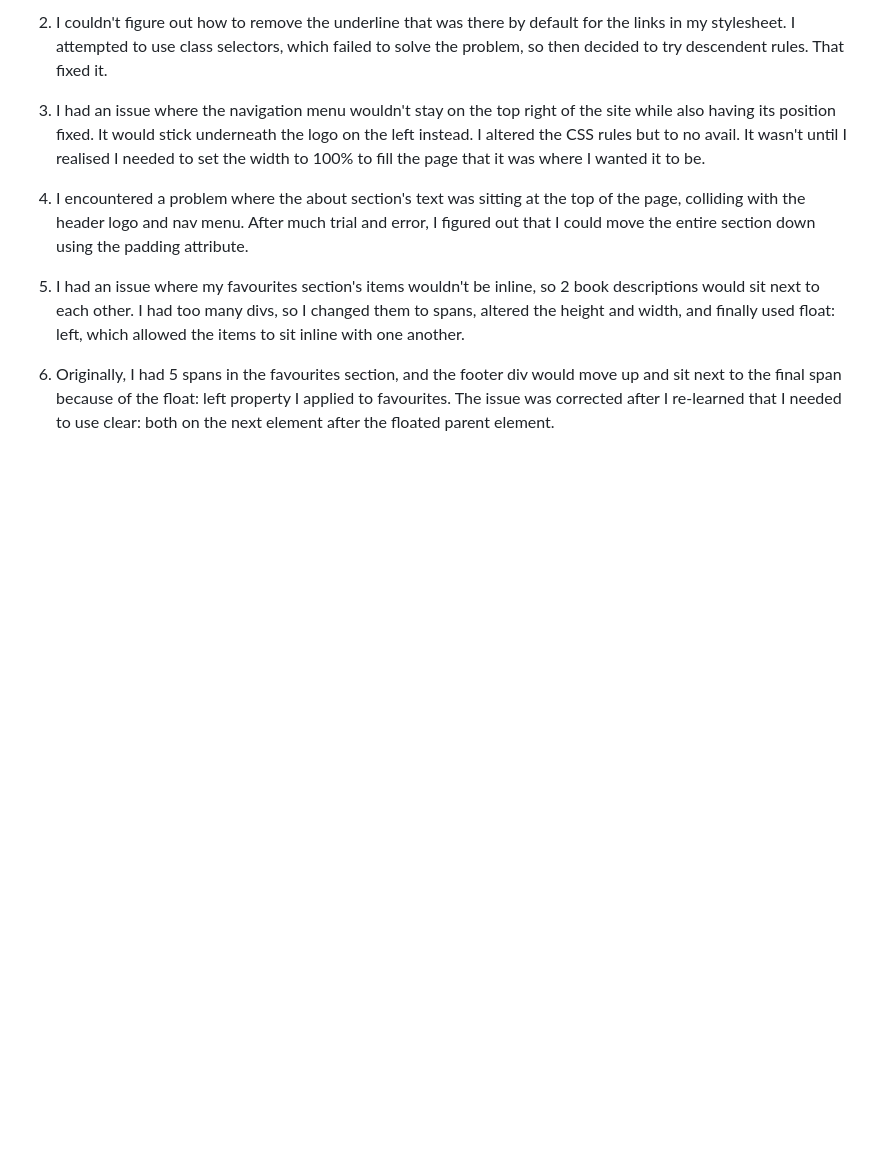
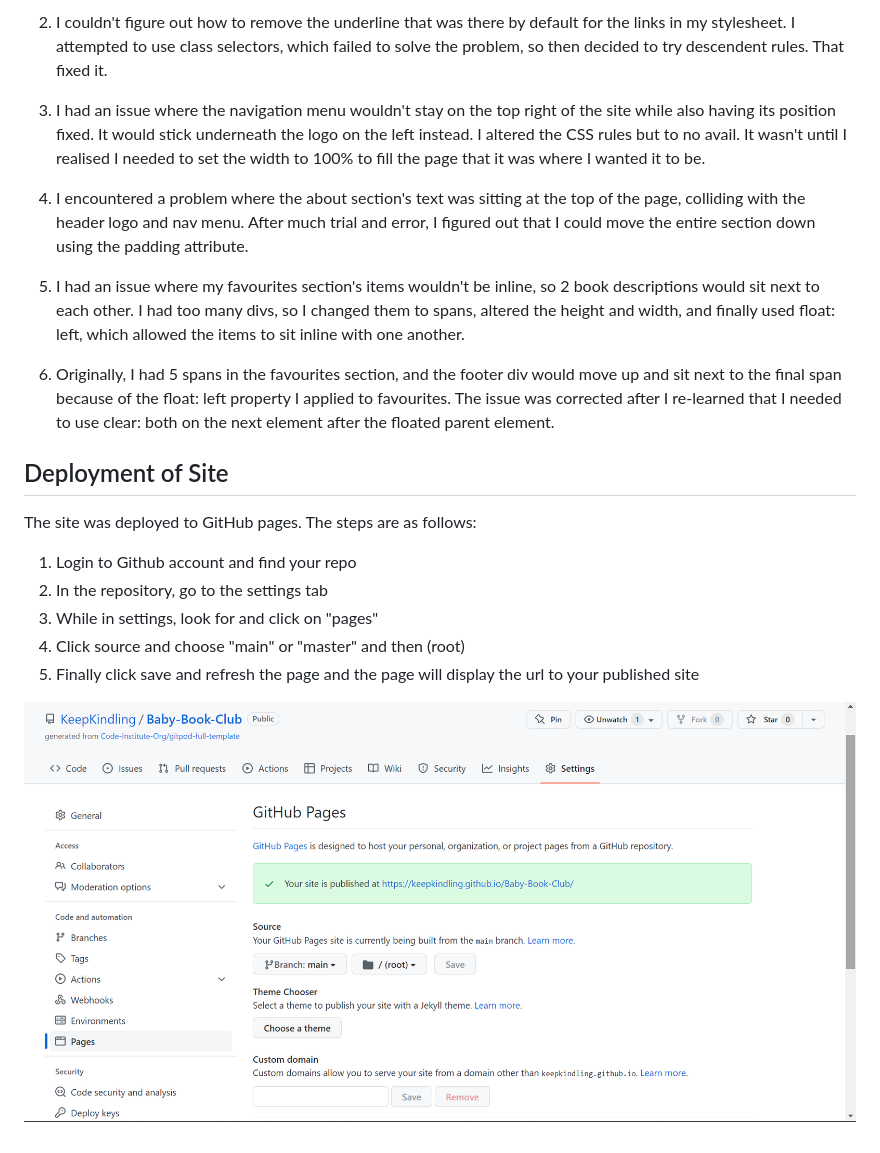
Before and after one commit to KeepKindling/Baby-Book-Club, a Markdown page: README.md, the part around the change. Drawn GitHub-style; pictures changed too: assets/images/upload-page-p1.png (added); blank space fills up the shorter version.

Commit message:
add Deployment section, details and image to readme.md file

```diff
--- a/README.md
+++ b/README.md
@@ -126,3 +126,14 @@ I used the Lighthouse developer tool to test the sites performance focusing main
 5. I had an issue where my favourites section's items wouldn't be inline, so 2 book descriptions would sit next to each other. I had too many divs, so I changed them to spans, altered the height and width, and finally used float: left, which allowed the items to sit inline with one another.
 
 6. Originally, I had 5 spans in the favourites section, and the footer div would move up and sit next to the final span because of the float: left property I applied to favourites. The issue was corrected after I re-learned that I needed to use clear: both on the next element after the floated parent element.
+
+## Deployment of Site
+
+The site was deployed to GitHub pages. The steps are as follows:
+1. Login to Github account and find your repo
+2. In the repository, go to the settings tab
+3. While in settings, look for and click on "pages"
+4. Click source and choose "main" or "master" and then (root)
+5. Finally click save and refresh the page and the page will display the url to your published site
+
+![upload page site](/assets/images/upload-page-p1.png)
```
